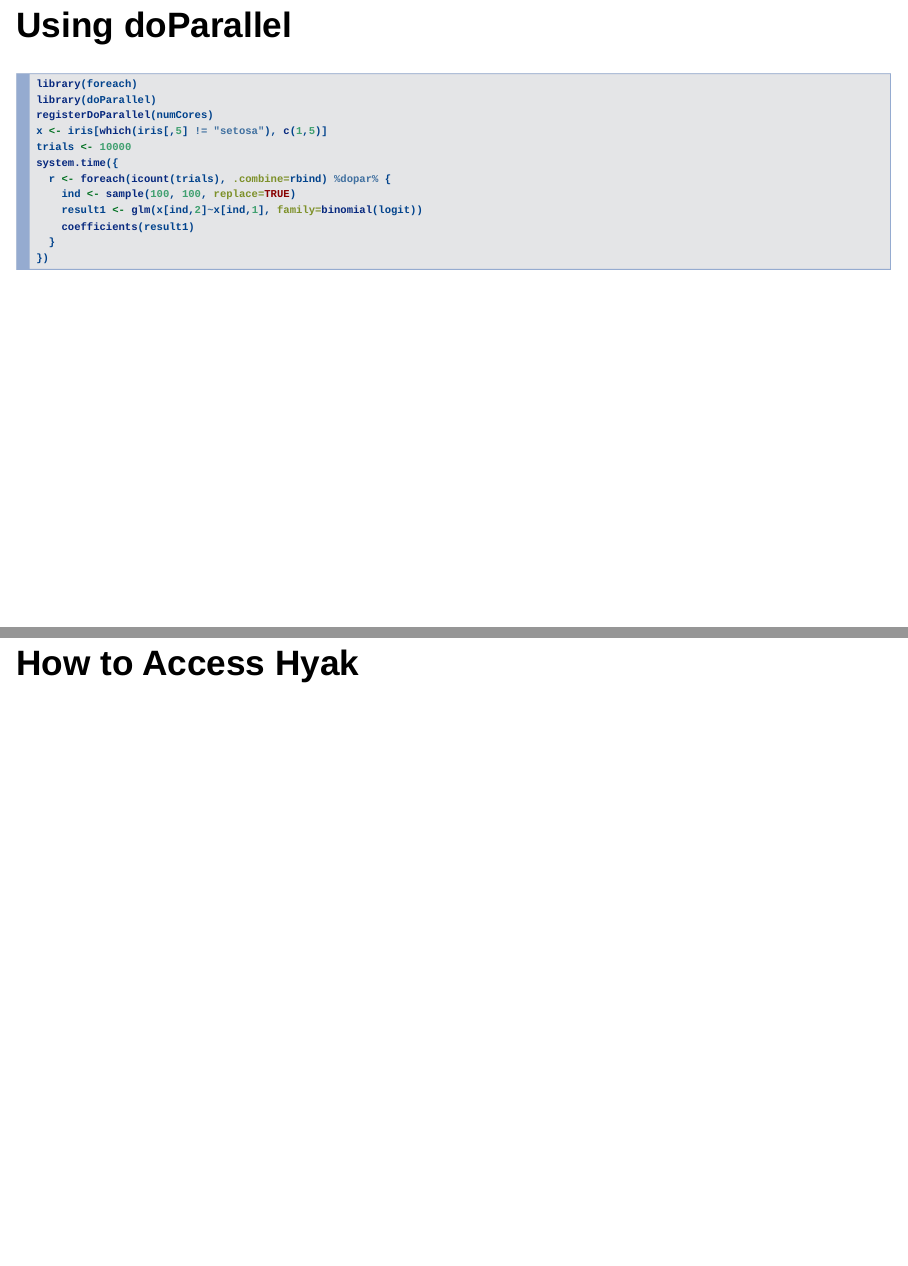
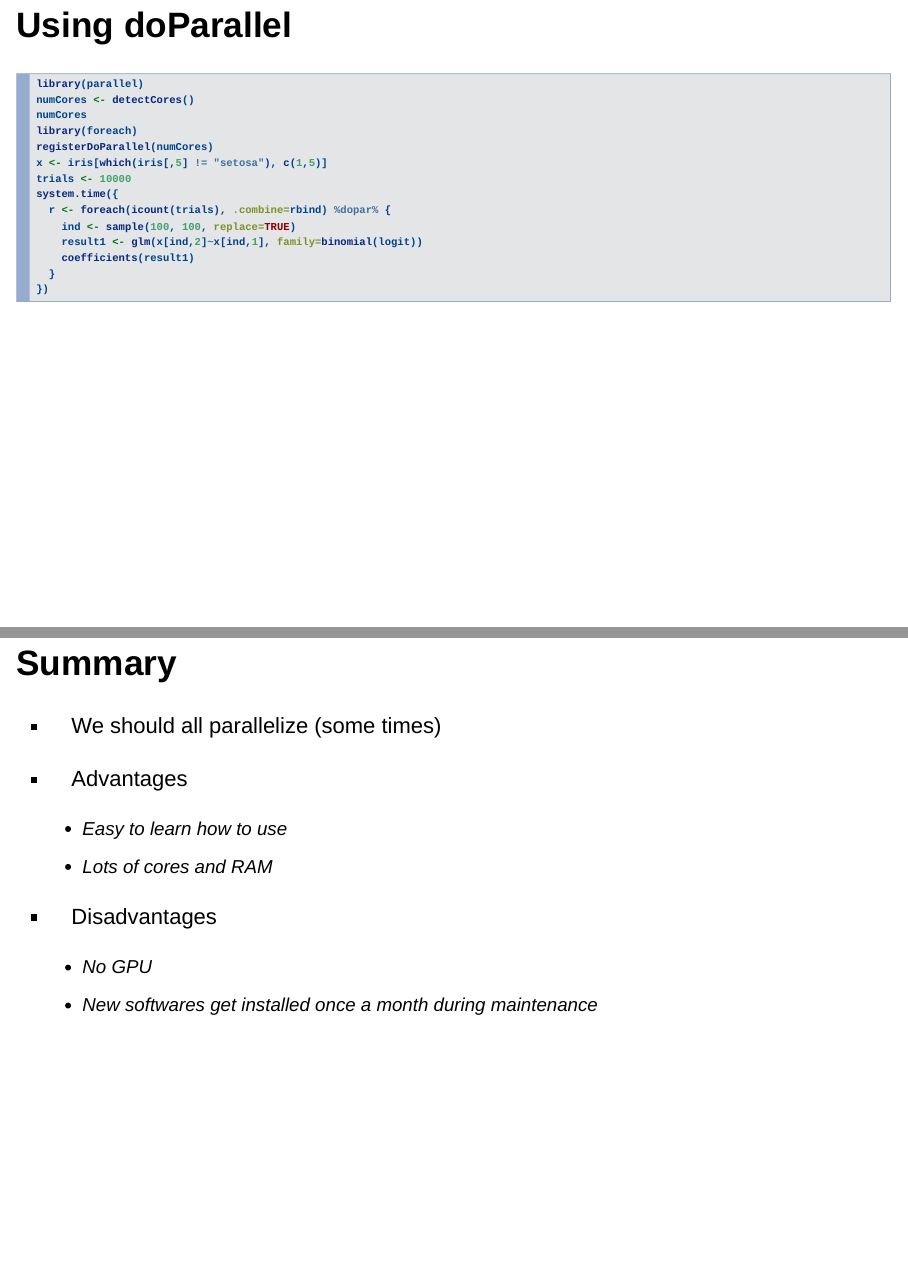
Before and after one commit to aebratt/qermserver-hyak-tutorial, an R Markdown document (presentation.Rmd): pages 20 and 25 of 55 before the commit and pages 20 and 25 of 56 after it, joined at a grey line. Rendered offline with R 4.5, knitr and Pandoc, with nearby package versions; the code chunks are not run, so their results and figures are left out; drawn as Slidy slides in place of the format the file asks for.

Commit message:
Change order

````diff
--- a/presentation.Rmd
+++ b/presentation.Rmd
@@ -183,8 +183,10 @@ head(iris,10)
 ## Using doParallel
 
 ```{r}
+library(parallel)
+numCores <- detectCores()
+numCores
 library(foreach)
-library(doParallel)
 registerDoParallel(numCores)
 x <- iris[which(iris[,5] != "setosa"), c(1,5)]
 trials <- 10000
@@ -250,7 +252,17 @@ system.time({
 })
 ```
 
+## Summary
 
+- We should all parallelize (some times)
+
+- Advantages
+    - Easy to learn how to use
+    - Lots of cores and RAM
+
+- Disadvantages
+    - No GPU
+    - New softwares get installed once a month during maintenance
 
 # How to Access Hyak
 
````
